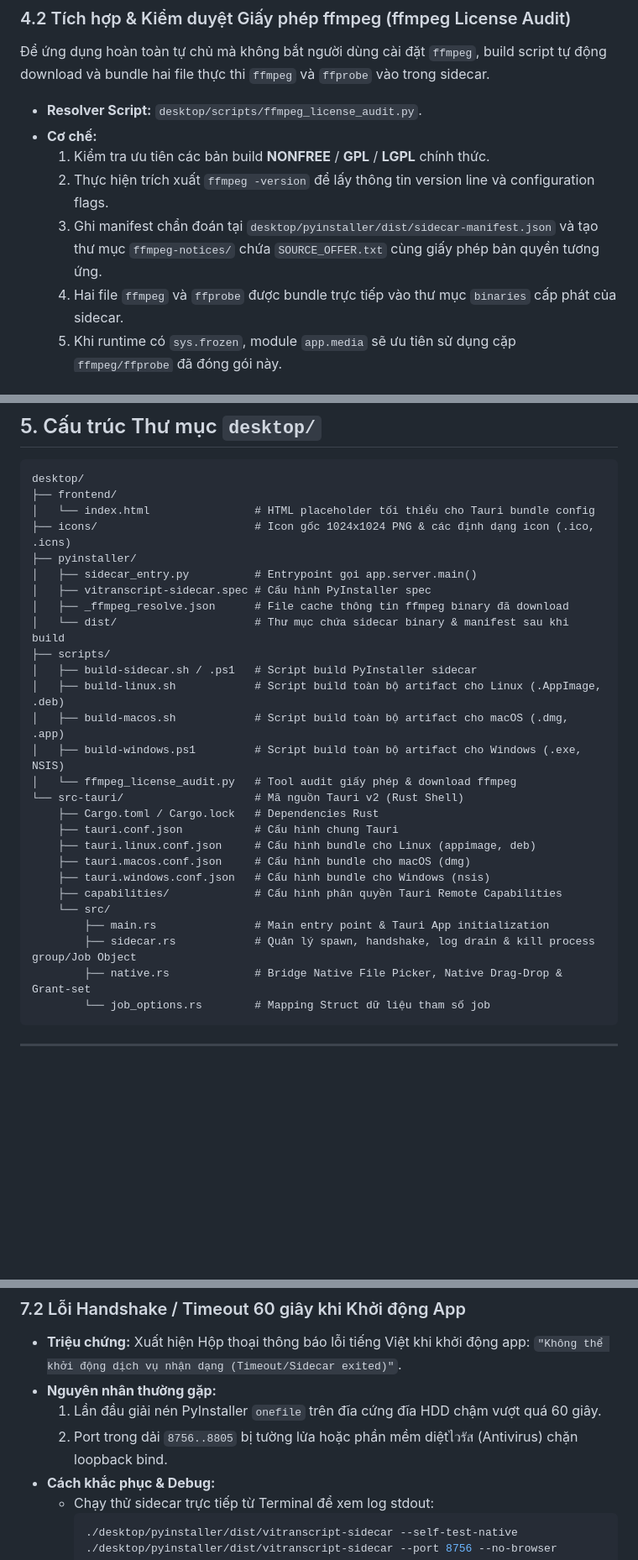
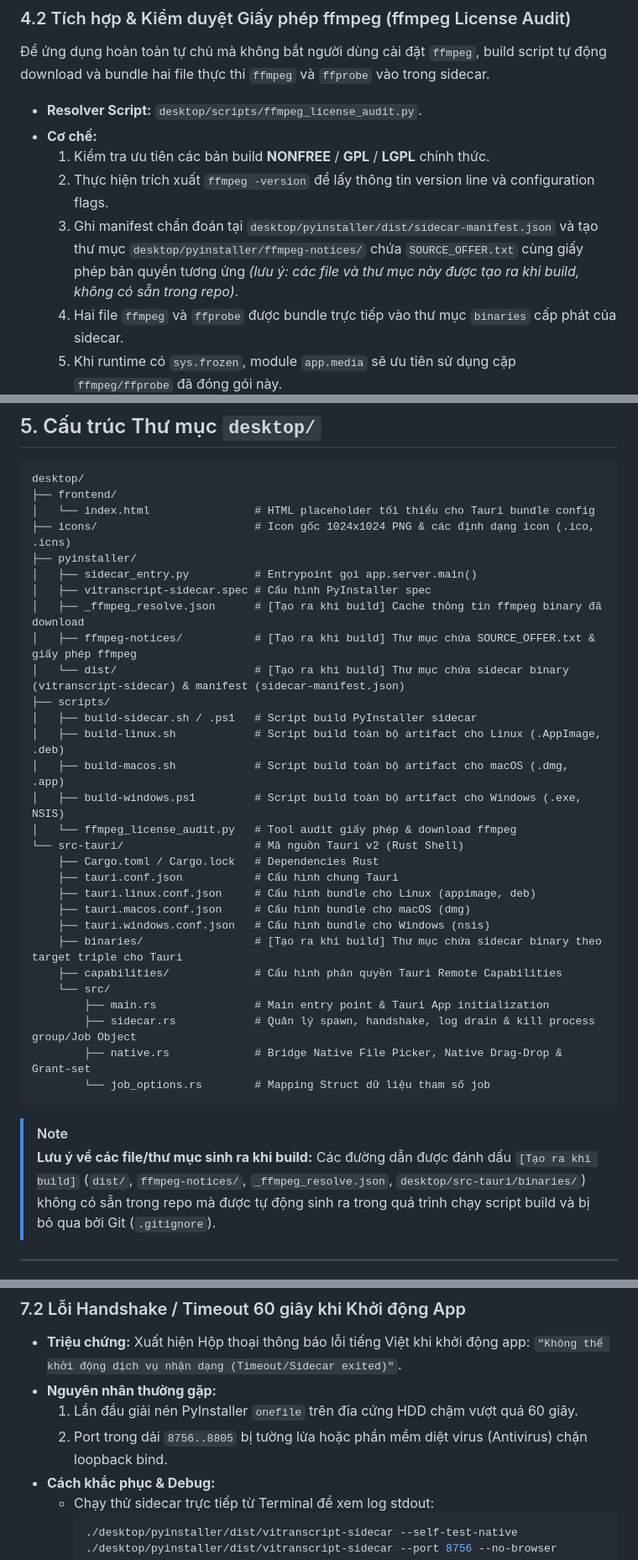
Before and after one commit to coachingbusinessvn/cba_Transcript_local, a Markdown page: docs/14-desktop-dev.md, 3 parts joined by grey strips. Shown at 84% size. GitHub-like rendering; blank space fills up the shorter version.

Commit message:
docs(desktop): finalize tài liệu dev và user theo ý kiến review
- docs/15-desktop-user.md: bỏ phím tắt Ctrl+O/Cmd+O cho menu Mở... (main.rs gán accelerator None); cập nhật dải dung lượng tải model thành ~490 MB (small) đến ~3 GB (large) + diarization/dấu câu (~140 MB); bổ sung whisper-small (~490 MB) cho khớp app/config.py.
- docs/14-desktop-dev.md: làm rõ các file/thư mục sinh ra khi build (dist/sidecar-manifest.json, vitranscript-sidecar, desktop/src-tauri/binaries/, ffmpeg-notices/, _ffmpeg_resolve.json) là sản phẩm build, không có sẵn trong repo; sửa lỗi chính tả phần troubleshooting.

Co-Authored-By: Claude Fable 5 <noreply@anthropic.com>

````diff
--- a/docs/14-desktop-dev.md
+++ b/docs/14-desktop-dev.md
@@ -179,7 +179,7 @@ Spec tự động đọc distribution metadata của `sherpa-onnx-core`, đưa t
 - **Cơ chế:**
   1. Kiểm tra ưu tiên các bản build **NONFREE** / **GPL** / **LGPL** chính thức.
   2. Thực hiện trích xuất `ffmpeg -version` để lấy thông tin version line và configuration flags.
-  3. Ghi manifest chẩn đoán tại `desktop/pyinstaller/dist/sidecar-manifest.json` và tạo thư mục `ffmpeg-notices/` chứa `SOURCE_OFFER.txt` cùng giấy phép bản quyền tương ứng.
+  3. Ghi manifest chẩn đoán tại `desktop/pyinstaller/dist/sidecar-manifest.json` và tạo thư mục `desktop/pyinstaller/ffmpeg-notices/` chứa `SOURCE_OFFER.txt` cùng giấy phép bản quyền tương ứng *(lưu ý: các file và thư mục này được tạo ra khi build, không có sẵn trong repo)*.
   4. Hai file `ffmpeg` và `ffprobe` được bundle trực tiếp vào thư mục `binaries` cấp phát của sidecar.
   5. Khi runtime có `sys.frozen`, module `app.media` sẽ ưu tiên sử dụng cặp `ffmpeg/ffprobe` đã đóng gói này.
 
@@ -212,8 +212,9 @@ desktop/
 ├── pyinstaller/
 │   ├── sidecar_entry.py          # Entrypoint gọi app.server.main()
 │   ├── vitranscript-sidecar.spec # Cấu hình PyInstaller spec
-│   ├── _ffmpeg_resolve.json      # File cache thông tin ffmpeg binary đã download
-│   └── dist/                     # Thư mục chứa sidecar binary & manifest sau khi build
+│   ├── _ffmpeg_resolve.json      # [Tạo ra khi build] Cache thông tin ffmpeg binary đã download
+│   ├── ffmpeg-notices/           # [Tạo ra khi build] Thư mục chứa SOURCE_OFFER.txt & giấy phép ffmpeg
+│   └── dist/                     # [Tạo ra khi build] Thư mục chứa sidecar binary (vitranscript-sidecar) & manifest (sidecar-manifest.json)
 ├── scripts/
 │   ├── build-sidecar.sh / .ps1   # Script build PyInstaller sidecar
 │   ├── build-linux.sh            # Script build toàn bộ artifact cho Linux (.AppImage, .deb)
@@ -226,6 +227,7 @@ desktop/
     ├── tauri.linux.conf.json     # Cấu hình bundle cho Linux (appimage, deb)
     ├── tauri.macos.conf.json     # Cấu hình bundle cho macOS (dmg)
     ├── tauri.windows.conf.json   # Cấu hình bundle cho Windows (nsis)
+    ├── binaries/                 # [Tạo ra khi build] Thư mục chứa sidecar binary theo target triple cho Tauri
     ├── capabilities/             # Cấu hình phân quyền Tauri Remote Capabilities
     └── src/
         ├── main.rs               # Main entry point & Tauri App initialization
@@ -233,6 +235,9 @@ desktop/
         ├── native.rs             # Bridge Native File Picker, Native Drag-Drop & Grant-set
         └── job_options.rs        # Mapping Struct dữ liệu tham số job
 ```
+
+> [!NOTE]
+> **Lưu ý về các file/thư mục sinh ra khi build:** Các đường dẫn được đánh dấu `[Tạo ra khi build]` (`dist/`, `ffmpeg-notices/`, `_ffmpeg_resolve.json`, `desktop/src-tauri/binaries/`) không có sẵn trong repo mà được tự động sinh ra trong quá trình chạy script build và bị bỏ qua bởi Git (`.gitignore`).
 
 ---
 
@@ -271,8 +276,8 @@ File log của Sidecar và Tauri Shell được ghi trực tiếp tại thư m
 
 - **Triệu chứng:** Xuất hiện Hộp thoại thông báo lỗi tiếng Việt khi khởi động app: `"Không thể khởi động dịch vụ nhận dạng (Timeout/Sidecar exited)"`.
 - **Nguyên nhân thường gặp:**
-  1. Lần đầu giải nén PyInstaller `onefile` trên đĩa cứng đĩa HDD chậm vượt quá 60 giây.
-  2. Port trong dải `8756..8805` bị tường lửa hoặc phần mềm diệtไวรัส (Antivirus) chặn loopback bind.
+  1. Lần đầu giải nén PyInstaller `onefile` trên đĩa cứng HDD chậm vượt quá 60 giây.
+  2. Port trong dải `8756..8805` bị tường lửa hoặc phần mềm diệt virus (Antivirus) chặn loopback bind.
 - **Cách khắc phục & Debug:**
   - Chạy thử sidecar trực tiếp từ Terminal để xem log stdout:
     ```bash
````
Also changed, not shown: other parts of docs/14-desktop-dev.md (+1 -1 lines), docs/15-desktop-user.md (+4 -3 lines).
